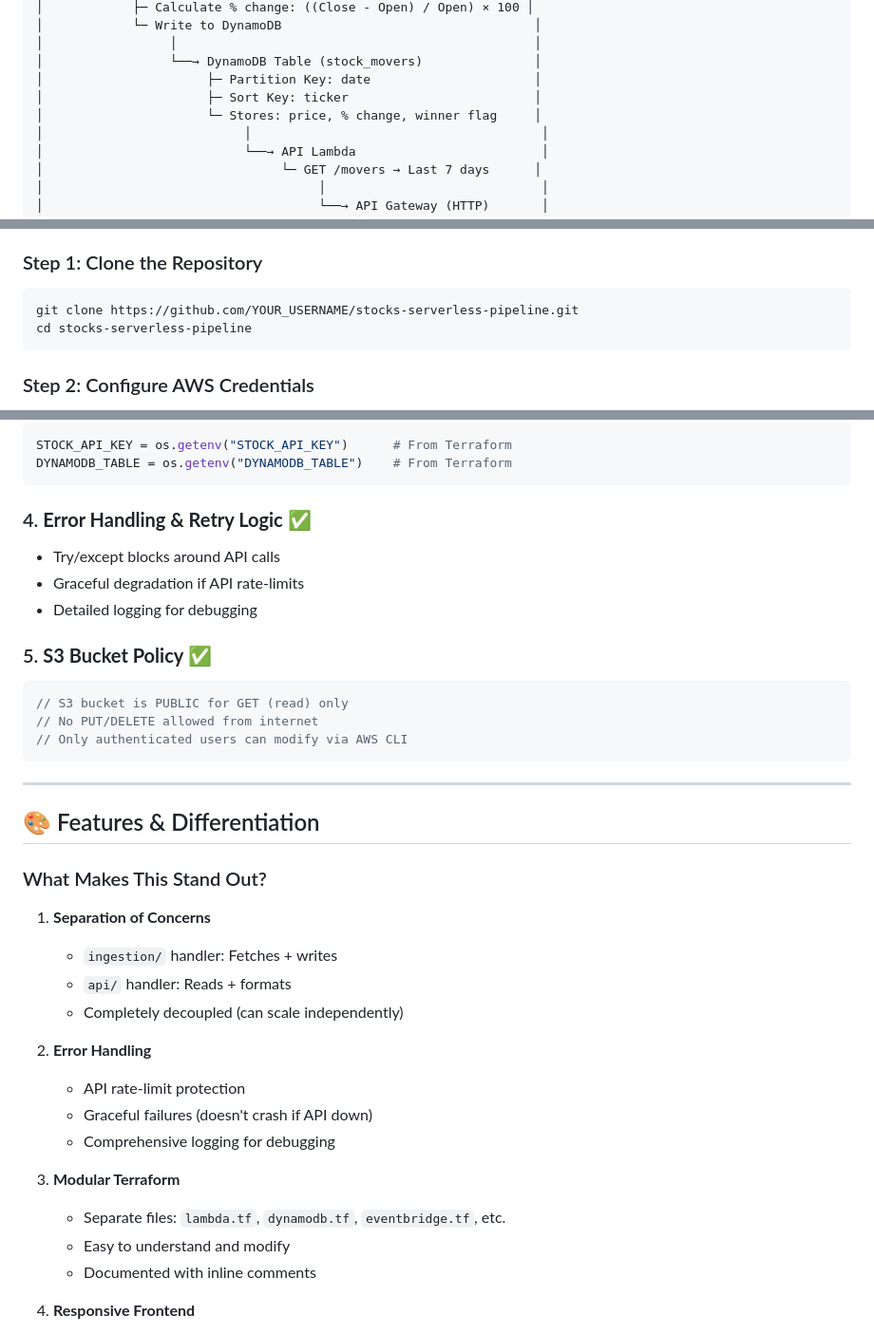
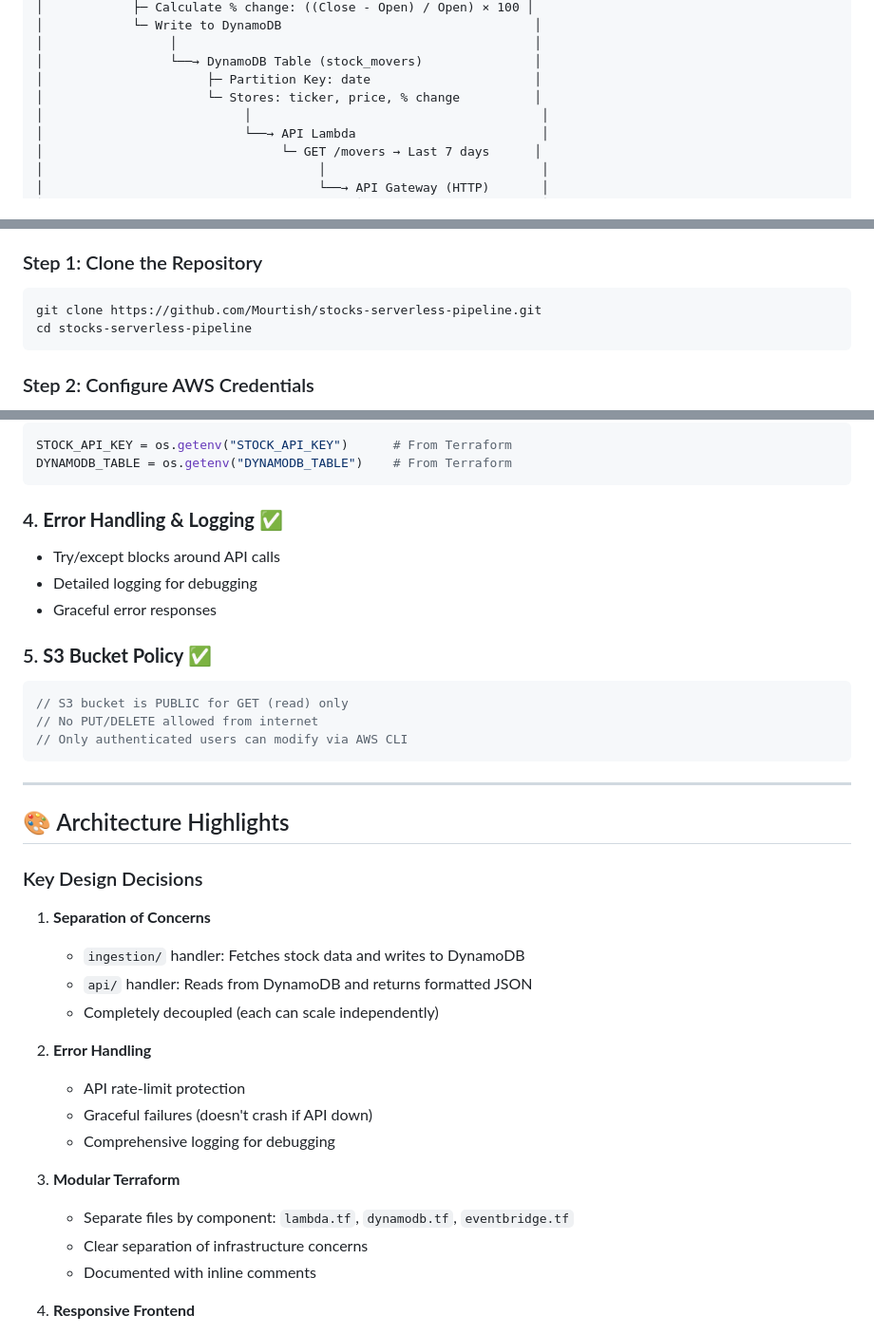
Before and after one commit to Mourtish/stocks-serverless-pipeline, a Markdown page: README.md, 3 parts joined by grey strips. Shown at 95% size. Rendered like a GitHub page.

````diff
--- a/README.md
+++ b/README.md
@@ -40,8 +39,7 @@ Build a serverless system that:
 │                 │                                                │
 │                 └──→ DynamoDB Table (stock_movers)               │
 │                      ├─ Partition Key: date                      │
-│                      ├─ Sort Key: ticker                         │
-│                      └─ Stores: price, % change, winner flag     │
+│                      └─ Stores: ticker, price, % change          │
 │                           │                                       │
 │                           └──→ API Lambda                         │
 │                                └─ GET /movers → Last 7 days      │
@@ -83,7 +81,7 @@ Build a serverless system that:
 ### Step 1: Clone the Repository
 
 ```bash
-git clone https://github.com/YOUR_USERNAME/stocks-serverless-pipeline.git
+git clone https://github.com/Mourtish/stocks-serverless-pipeline.git
 cd stocks-serverless-pipeline
 ```
 
@@ -282,10 +280,10 @@ STOCK_API_KEY = os.getenv("STOCK_API_KEY")      # From Terraform
 DYNAMODB_TABLE = os.getenv("DYNAMODB_TABLE")    # From Terraform
 ```
 
-### 4. **Error Handling & Retry Logic** ✅
+### 4. **Error Handling & Logging** ✅
 - Try/except blocks around API calls
-- Graceful degradation if API rate-limits
 - Detailed logging for debugging
+- Graceful error responses
 
 ### 5. **S3 Bucket Policy** ✅
 ```json
@@ -296,14 +294,14 @@ DYNAMODB_TABLE = os.getenv("DYNAMODB_TABLE")    # From Terraform
 
 ---
 
-## 🎨 Features & Differentiation
+## 🎨 Architecture Highlights
 
-### What Makes This Stand Out?
+### Key Design Decisions
 
 1. **Separation of Concerns**
-   - `ingestion/` handler: Fetches + writes
-   - `api/` handler: Reads + formats
-   - Completely decoupled (can scale independently)
+   - `ingestion/` handler: Fetches stock data and writes to DynamoDB
+   - `api/` handler: Reads from DynamoDB and returns formatted JSON
+   - Completely decoupled (each can scale independently)
 
 2. **Error Handling**
    - API rate-limit protection
@@ -311,8 +309,8 @@ DYNAMODB_TABLE = os.getenv("DYNAMODB_TABLE")    # From Terraform
    - Comprehensive logging for debugging
 
 3. **Modular Terraform**
-   - Separate files: `lambda.tf`, `dynamodb.tf`, `eventbridge.tf`, etc.
-   - Easy to understand and modify
+   - Separate files by component: `lambda.tf`, `dynamodb.tf`, `eventbridge.tf`
+   - Clear separation of infrastructure concerns
    - Documented with inline comments
 
 4. **Responsive Frontend**
````
Also changed, not shown: other parts of README.md (+35 -28 lines), QUICK_REFERENCE.md (+140 -109 lines), SECURITY_GUIDE.md (+143 -252 lines).
